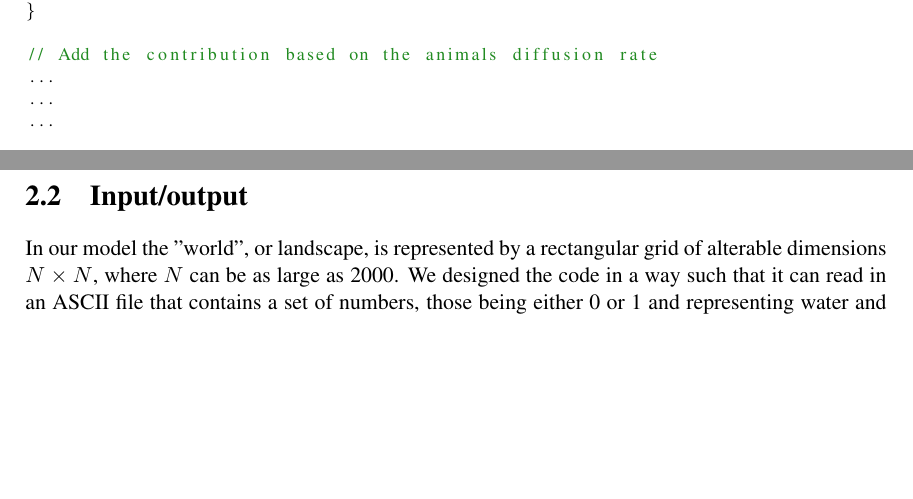
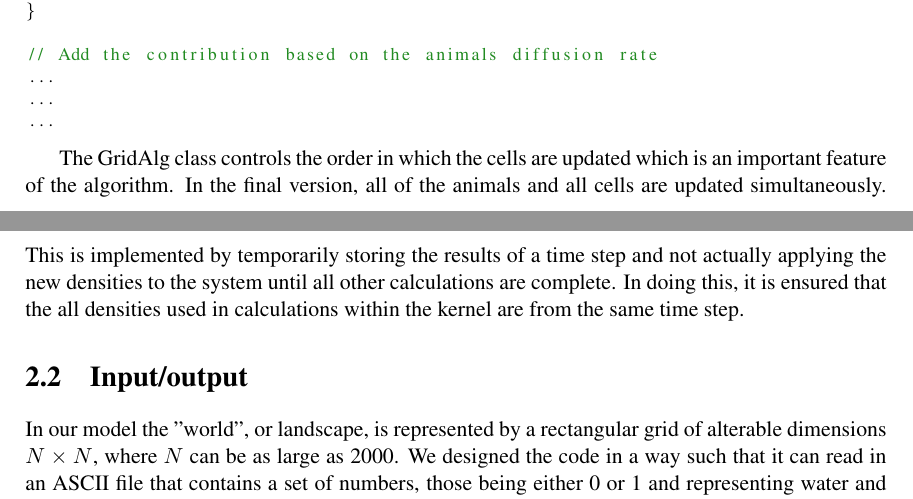
Before and after one commit to pessotto1987/ps-predator-prey, a LaTeX thesis (report/report.tex): two parts of pages 6 and 7 of 15, joined at a grey line, cut so that both start at the same text, the shorter picture padded with empty space. Compiled offline with pdfLaTeX.

Commit message:
Added some conclusing and additional section in algorithm.

```diff
--- a/report/report.tex
+++ b/report/report.tex
@@ -209,6 +209,11 @@ for (int k = 0; k < animals.length; k++) {
 ...
 ...
 \end{lstlisting}
+
+The GridAlg class controls the order in which the cells are updated which is an important feature of the algorithm. In the final version, all of the animals and all cells are
+updated simultaneously. This is implemented by temporarily storing the results of a time step
+and not actually applying the new densities to the system until all other calculations are
+complete. In doing this, it is ensured that the all densities used in calculations within the kernel are from the same time step.
 
 \input{Input_Output} %milena
 \label{Input_Output}
```
Also changed, not shown: report/report.tex (9 more changed lines).
